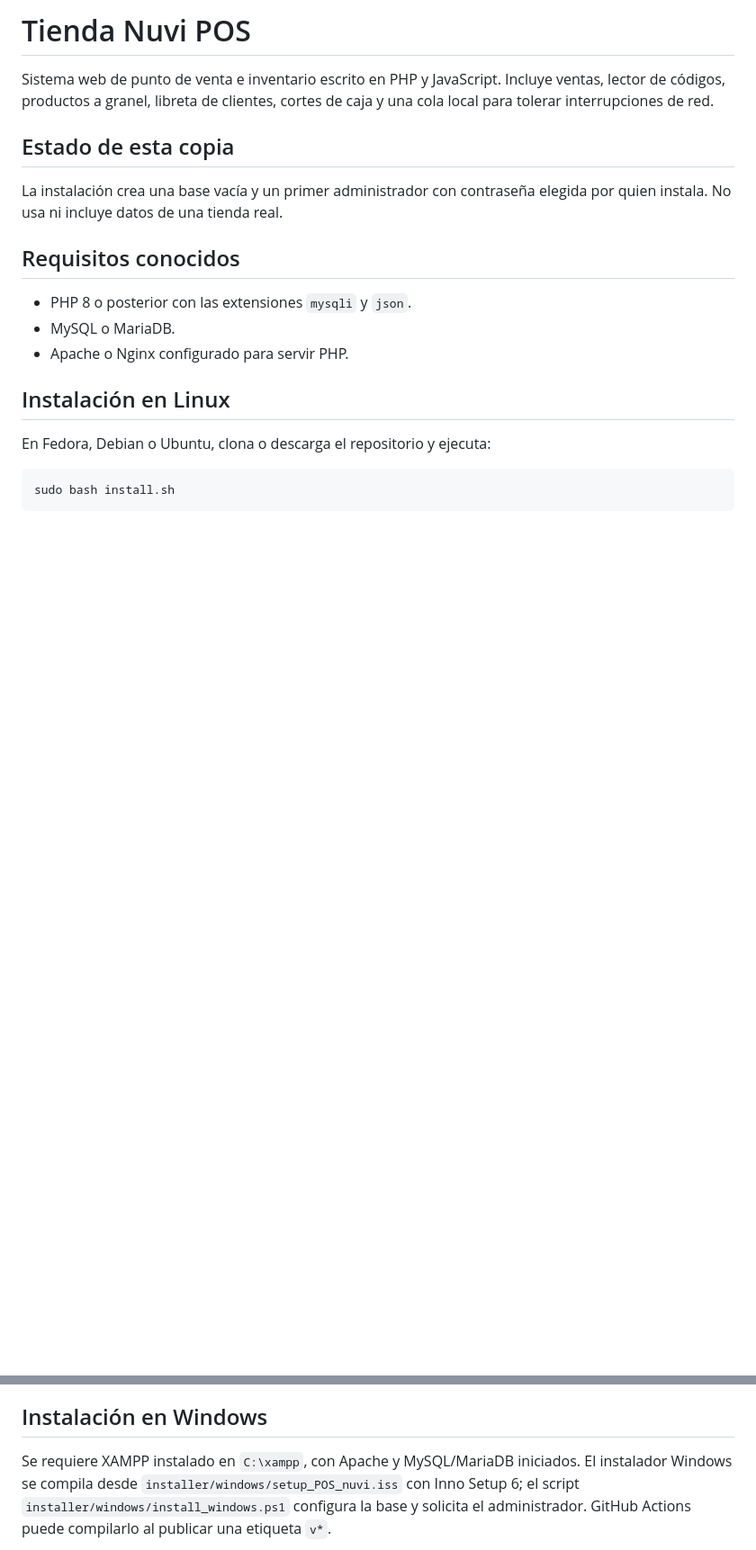
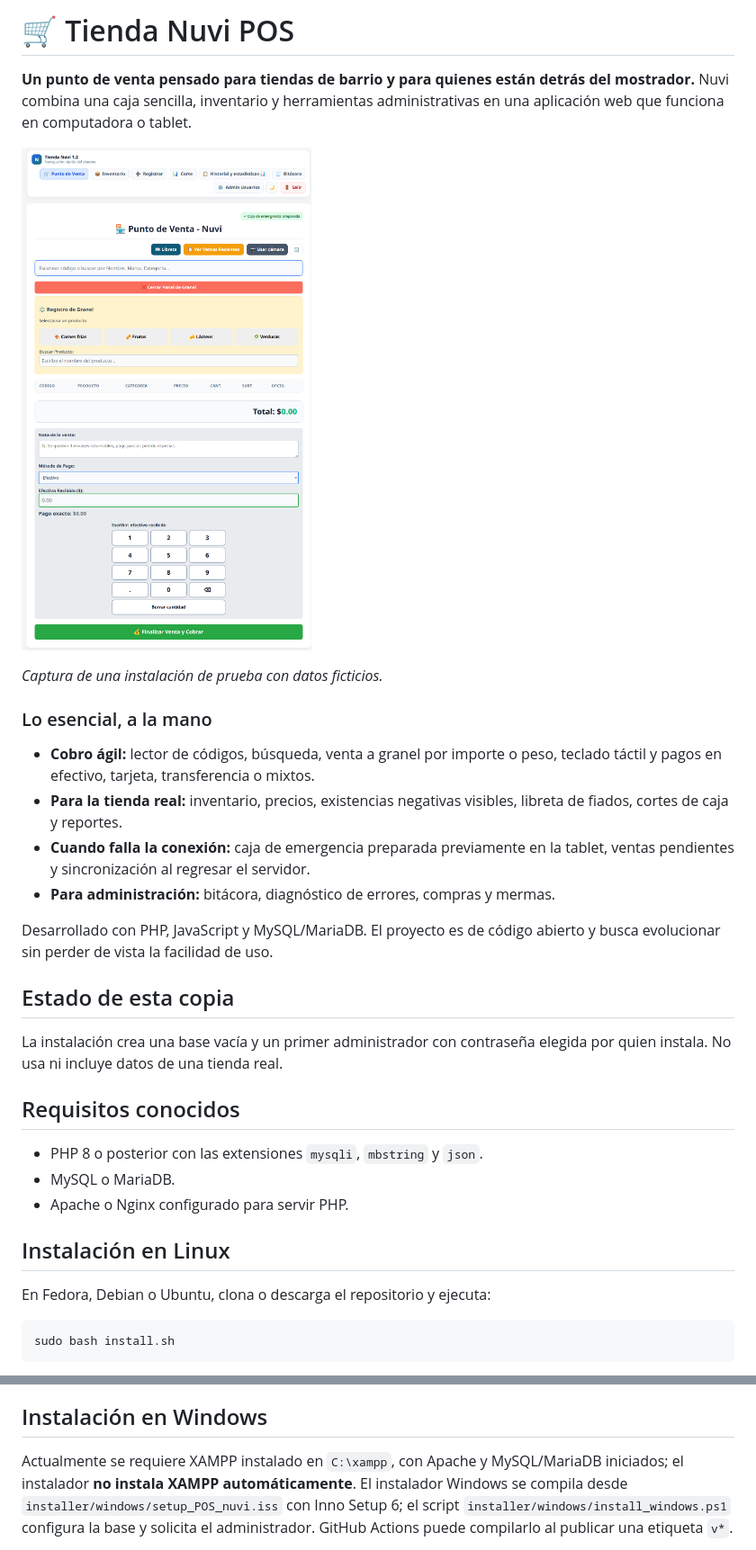
Before and after one commit to CRYXZ369/tienda-nuvi-pos, a Markdown page: README.md, 2 parts joined by grey strips. Shown at 90% size. Rendered like a GitHub page; pictures changed too: assets/demo-punto-venta.png (added); blank space fills up the shorter version.

```diff
--- a/README.md
+++ b/README.md
@@ -1,8 +1,25 @@
-# Tienda Nuvi POS
+# 🛒 Tienda Nuvi POS
 
-Sistema web de punto de venta e inventario escrito en PHP y JavaScript. Incluye
-ventas, lector de códigos, productos a granel, libreta de clientes, cortes de
-caja y una cola local para tolerar interrupciones de red.
+**Un punto de venta pensado para tiendas de barrio y para quienes están detrás
+del mostrador.** Nuvi combina una caja sencilla, inventario y herramientas
+administrativas en una aplicación web que funciona en computadora o tablet.
+
+![Punto de venta Nuvi con accesos a granel y teclado de cobro](assets/demo-punto-venta.png)
+
+*Captura de una instalación de prueba con datos ficticios.*
+
+### Lo esencial, a la mano
+
+- **Cobro ágil:** lector de códigos, búsqueda, venta a granel por importe o
+  peso, teclado táctil y pagos en efectivo, tarjeta, transferencia o mixtos.
+- **Para la tienda real:** inventario, precios, existencias negativas visibles,
+  libreta de fiados, cortes de caja y reportes.
+- **Cuando falla la conexión:** caja de emergencia preparada previamente en la
+  tablet, ventas pendientes y sincronización al regresar el servidor.
+- **Para administración:** bitácora, diagnóstico de errores, compras y mermas.
+
+Desarrollado con PHP, JavaScript y MySQL/MariaDB. El proyecto es de código
+abierto y busca evolucionar sin perder de vista la facilidad de uso.
 
 ## Estado de esta copia
 
@@ -11,7 +28,7 @@ elegida por quien instala. No usa ni incluye datos de una tienda real.
 
 ## Requisitos conocidos
 
-- PHP 8 o posterior con las extensiones `mysqli` y `json`.
+- PHP 8 o posterior con las extensiones `mysqli`, `mbstring` y `json`.
 - MySQL o MariaDB.
 - Apache o Nginx configurado para servir PHP.
 
@@ -30,8 +47,8 @@ La contraseña del administrador debe tener al menos 12 caracteres.
 
 ## Instalación en Windows
 
-Se requiere XAMPP instalado en `C:\xampp`, con Apache y MySQL/MariaDB
-iniciados. El instalador Windows se compila desde
+Actualmente se requiere XAMPP instalado en `C:\xampp`, con Apache y MySQL/MariaDB
+iniciados; el instalador **no instala XAMPP automáticamente**. El instalador Windows se compila desde
 `installer/windows/setup_POS_nuvi.iss` con Inno Setup 6; el script
 `installer/windows/install_windows.ps1` configura la base y solicita el
 administrador. GitHub Actions puede compilarlo al publicar una etiqueta `v*`.
```
Also changed, not shown: other parts of README.md (+6 -1 lines), documentacion/OPERACION_ABASTECIMIENTO.md (+13 -2 lines), 8 other files.
